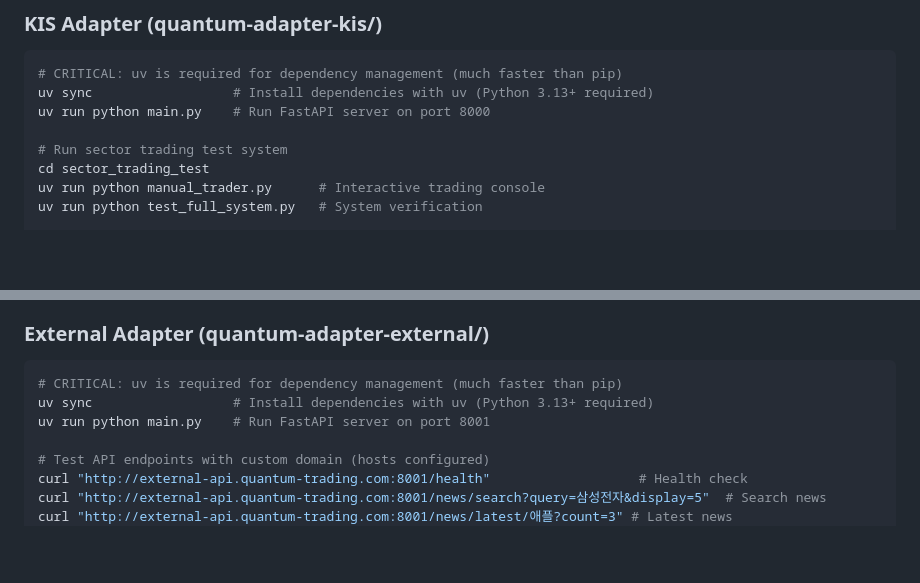
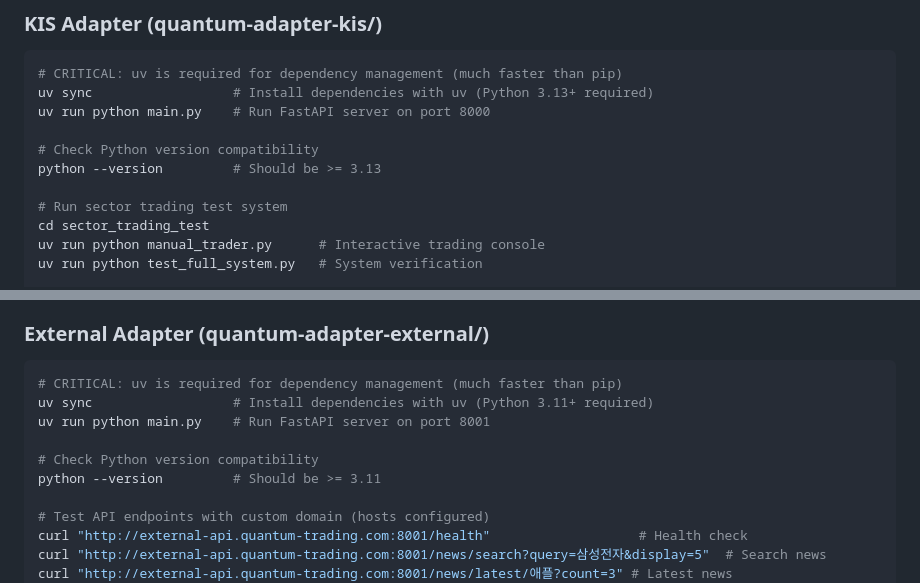
Before and after one commit to seonghyeoklee/quantum-trading-platform, a Markdown page: CLAUDE.md, 2 parts joined by grey strips. Rendered like a GitHub page; blank space fills up the shorter version.

Commit message:
docs: CLAUDE.md 개발 가이드 개선 - Python 버전 호환성 체크 추가
Python 버전 호환성 확인 명령어 추가:
- KIS Adapter: Python 3.13+ 요구사항 명시
- External Adapter: Python 3.11+ 요구사항 명시 및 정정

🤖 Generated with [Claude Code](https://claude.ai/code)

Co-Authored-By: Claude <noreply@anthropic.com>

````diff
--- a/CLAUDE.md
+++ b/CLAUDE.md
@@ -80,6 +80,9 @@ export OPENAI_API_KEY=sk-your-api-key-here
 uv sync                  # Install dependencies with uv (Python 3.13+ required)
 uv run python main.py    # Run FastAPI server on port 8000
 
+# Check Python version compatibility
+python --version         # Should be >= 3.13
+
 # Run sector trading test system
 cd sector_trading_test
 uv run python manual_trader.py      # Interactive trading console
@@ -114,8 +117,11 @@ uv run python test_system.py        # Basic system test
 ### External Adapter (quantum-adapter-external/)
 ```bash
 # CRITICAL: uv is required for dependency management (much faster than pip)
-uv sync                  # Install dependencies with uv (Python 3.13+ required)
+uv sync                  # Install dependencies with uv (Python 3.11+ required)
 uv run python main.py    # Run FastAPI server on port 8001
+
+# Check Python version compatibility
+python --version         # Should be >= 3.11
 
 # Test API endpoints with custom domain (hosts configured)
 curl "http://external-api.quantum-trading.com:8001/health"                   # Health check
````
